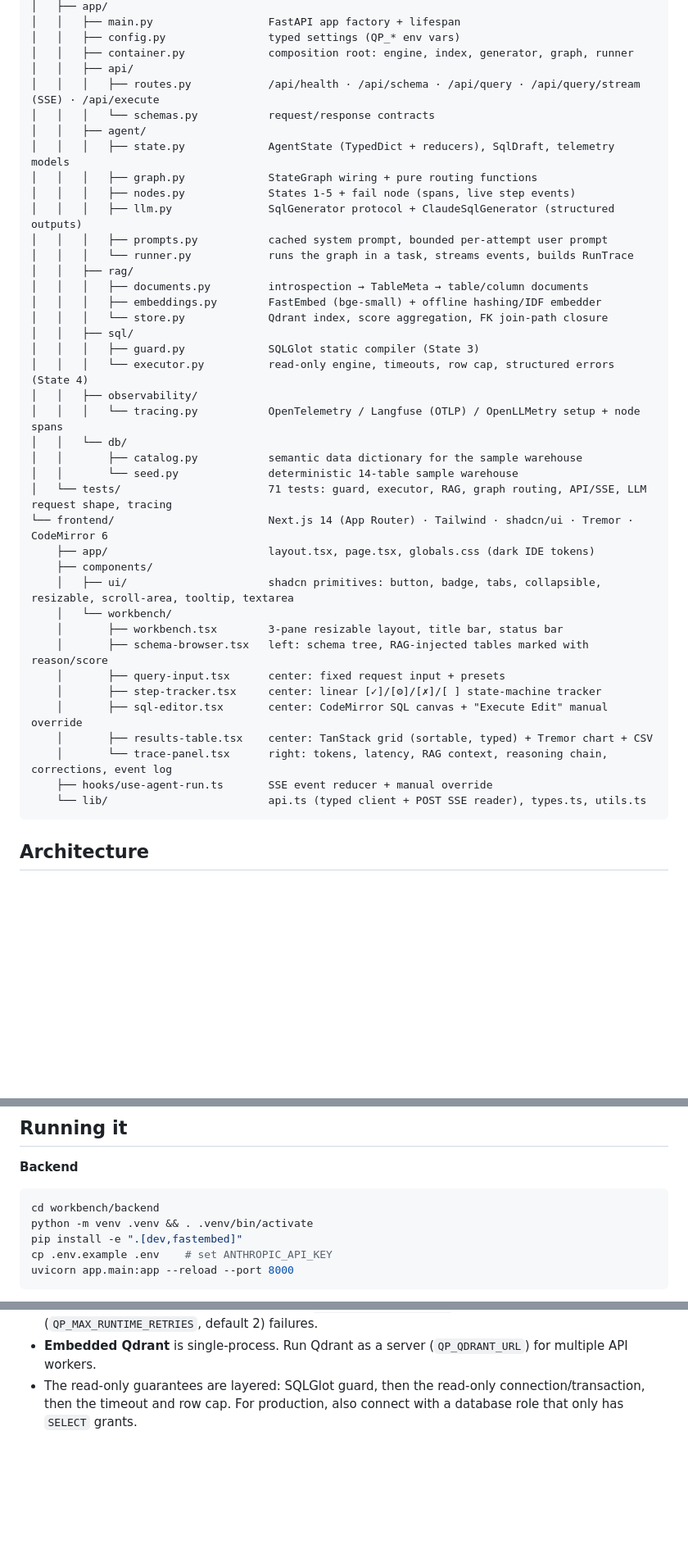
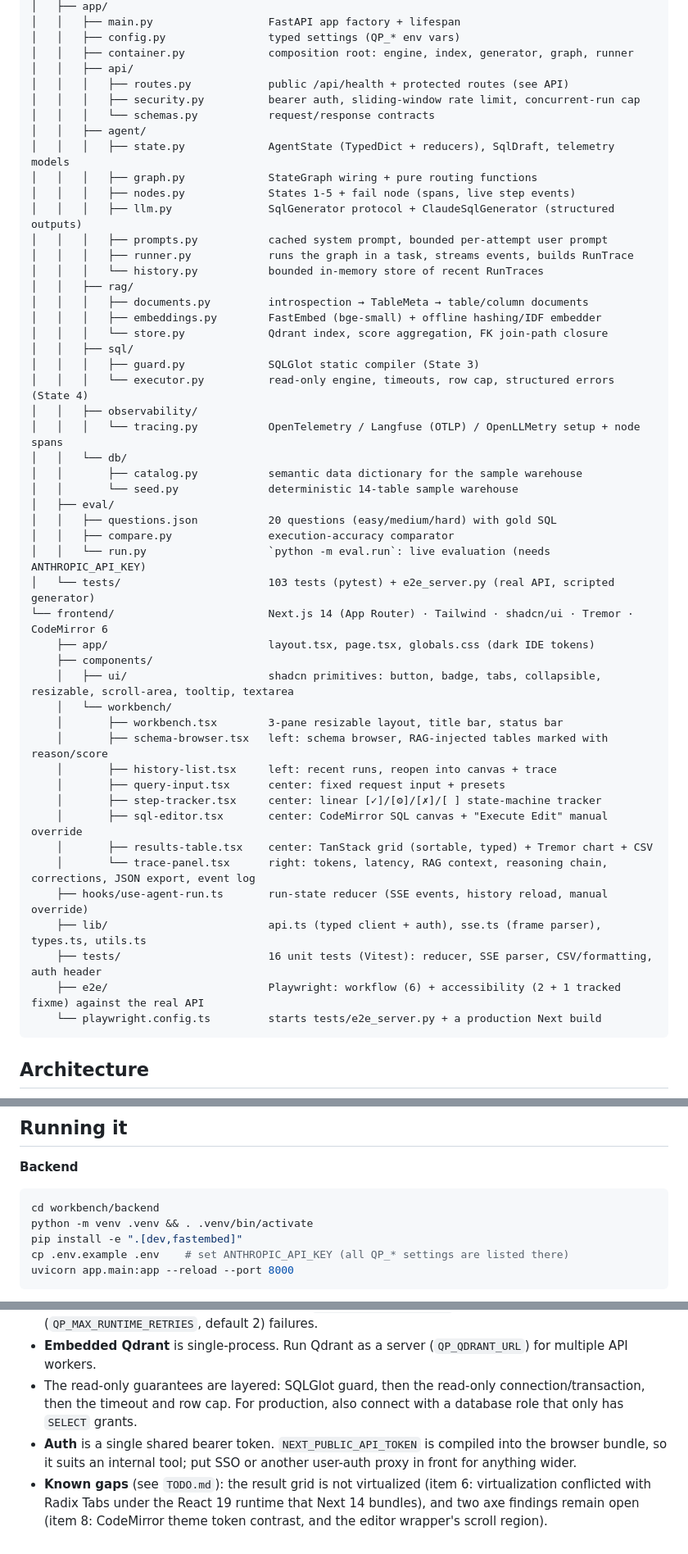
Before and after one commit to Aryan23G/Aryan23G.github.io, a Markdown page: workbench/README.md, 3 parts joined by grey strips. Shown at 82% size. GitHub-like rendering; blank space fills up the shorter version.

````diff
--- a/workbench/README.md
+++ b/workbench/README.md
@@ -18,7 +18,8 @@ workbench/
 │   │   ├── config.py                typed settings (QP_* env vars)
 │   │   ├── container.py             composition root: engine, index, generator, graph, runner
 │   │   ├── api/
-│   │   │   ├── routes.py            /api/health · /api/schema · /api/query · /api/query/stream (SSE) · /api/execute
+│   │   │   ├── routes.py            public /api/health + protected routes (see API)
+│   │   │   ├── security.py          bearer auth, sliding-window rate limit, concurrent-run cap
 │   │   │   └── schemas.py           request/response contracts
 │   │   ├── agent/
 │   │   │   ├── state.py             AgentState (TypedDict + reducers), SqlDraft, telemetry models
@@ -26,7 +27,8 @@ workbench/
 │   │   │   ├── nodes.py             States 1-5 + fail node (spans, live step events)
 │   │   │   ├── llm.py               SqlGenerator protocol + ClaudeSqlGenerator (structured outputs)
 │   │   │   ├── prompts.py           cached system prompt, bounded per-attempt user prompt
-│   │   │   └── runner.py            runs the graph in a task, streams events, builds RunTrace
+│   │   │   ├── runner.py            runs the graph in a task, streams events, builds RunTrace
+│   │   │   └── history.py           bounded in-memory store of recent RunTraces
 │   │   ├── rag/
 │   │   │   ├── documents.py         introspection → TableMeta → table/column documents
 │   │   │   ├── embeddings.py        FastEmbed (bge-small) + offline hashing/IDF embedder
@@ -39,21 +41,29 @@ workbench/
 │   │   └── db/
 │   │       ├── catalog.py           semantic data dictionary for the sample warehouse
 │   │       └── seed.py              deterministic 14-table sample warehouse
-│   └── tests/                       71 tests: guard, executor, RAG, graph routing, API/SSE, LLM request shape, tracing
+│   ├── eval/
+│   │   ├── questions.json           20 questions (easy/medium/hard) with gold SQL
+│   │   ├── compare.py               execution-accuracy comparator
+│   │   └── run.py                   `python -m eval.run`: live evaluation (needs ANTHROPIC_API_KEY)
+│   └── tests/                       103 tests (pytest) + e2e_server.py (real API, scripted generator)
 └── frontend/                        Next.js 14 (App Router) · Tailwind · shadcn/ui · Tremor · CodeMirror 6
     ├── app/                         layout.tsx, page.tsx, globals.css (dark IDE tokens)
     ├── components/
     │   ├── ui/                      shadcn primitives: button, badge, tabs, collapsible, resizable, scroll-area, tooltip, textarea
     │   └── workbench/
     │       ├── workbench.tsx        3-pane resizable layout, title bar, status bar
-    │       ├── schema-browser.tsx   left: schema tree, RAG-injected tables marked with reason/score
+    │       ├── schema-browser.tsx   left: schema browser, RAG-injected tables marked with reason/score
+    │       ├── history-list.tsx     left: recent runs, reopen into canvas + trace
     │       ├── query-input.tsx      center: fixed request input + presets
     │       ├── step-tracker.tsx     center: linear [✓]/[⚙]/[✗]/[ ] state-machine tracker
     │       ├── sql-editor.tsx       center: CodeMirror SQL canvas + "Execute Edit" manual override
     │       ├── results-table.tsx    center: TanStack grid (sortable, typed) + Tremor chart + CSV
-    │       └── trace-panel.tsx      right: tokens, latency, RAG context, reasoning chain, corrections, event log
-    ├── hooks/use-agent-run.ts       SSE event reducer + manual override
-    └── lib/                         api.ts (typed client + POST SSE reader), types.ts, utils.ts
+    │       └── trace-panel.tsx      right: tokens, latency, RAG context, reasoning chain, corrections, JSON export, event log
+    ├── hooks/use-agent-run.ts       run-state reducer (SSE events, history reload, manual override)
+    ├── lib/                         api.ts (typed client + auth), sse.ts (frame parser), types.ts, utils.ts
+    ├── tests/                       16 unit tests (Vitest): reducer, SSE parser, CSV/formatting, auth header
+    ├── e2e/                         Playwright: workflow (6) + accessibility (2 + 1 tracked fixme) against the real API
+    └── playwright.config.ts         starts tests/e2e_server.py + a production Next build
 ```
 
 ## Architecture
@@ -121,7 +145,7 @@ The same data is returned to the UI in `RunTrace`: token usage (including cache
 cd workbench/backend
 python -m venv .venv && . .venv/bin/activate
 pip install -e ".[dev,fastembed]"
-cp .env.example .env    # set ANTHROPIC_API_KEY
+cp .env.example .env    # set ANTHROPIC_API_KEY (all QP_* settings are listed there)
 uvicorn app.main:app --reload --port 8000
 ```
 
@@ -166,3 +199,5 @@ CI: `.github/workflows/workbench.yml`.
 - **Retries** are bounded separately for static (`QP_MAX_STATIC_RETRIES`, default 2) and runtime (`QP_MAX_RUNTIME_RETRIES`, default 2) failures.
 - **Embedded Qdrant** is single-process. Run Qdrant as a server (`QP_QDRANT_URL`) for multiple API workers.
 - The read-only guarantees are layered: SQLGlot guard, then the read-only connection/transaction, then the timeout and row cap. For production, also connect with a database role that only has `SELECT` grants.
+- **Auth** is a single shared bearer token. `NEXT_PUBLIC_API_TOKEN` is compiled into the browser bundle, so it suits an internal tool; put SSO or another user-auth proxy in front for anything wider.
+- **Known gaps** (see `TODO.md`): the result grid is not virtualized (item 6: virtualization conflicted with Radix Tabs under the React 19 runtime that Next 14 bundles), and two axe findings remain open (item 8: CodeMirror theme token contrast, and the editor wrapper's scroll region).
````
Also changed, not shown: other parts of workbench/README.md (+26 -3 lines), workbench/TODO.md (+1 -1 lines).
